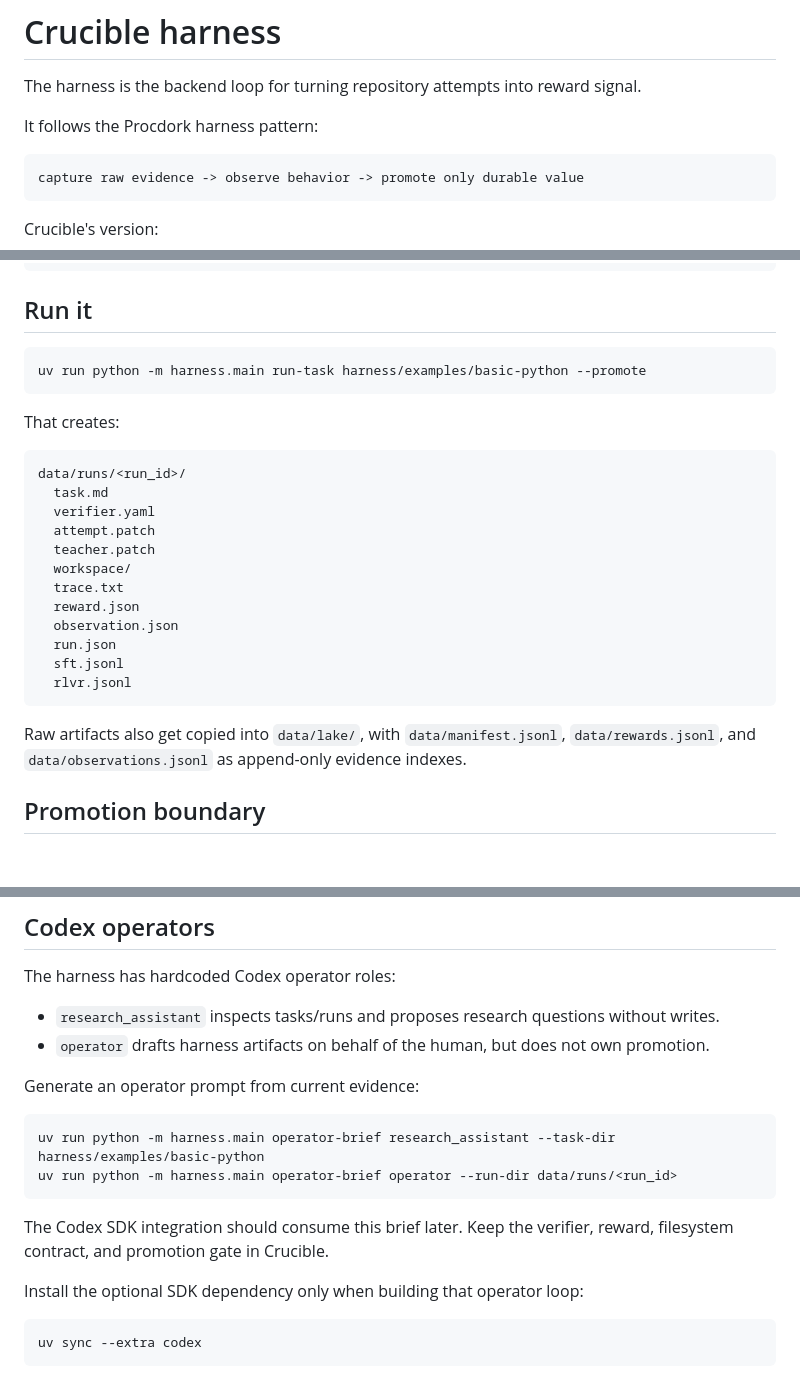
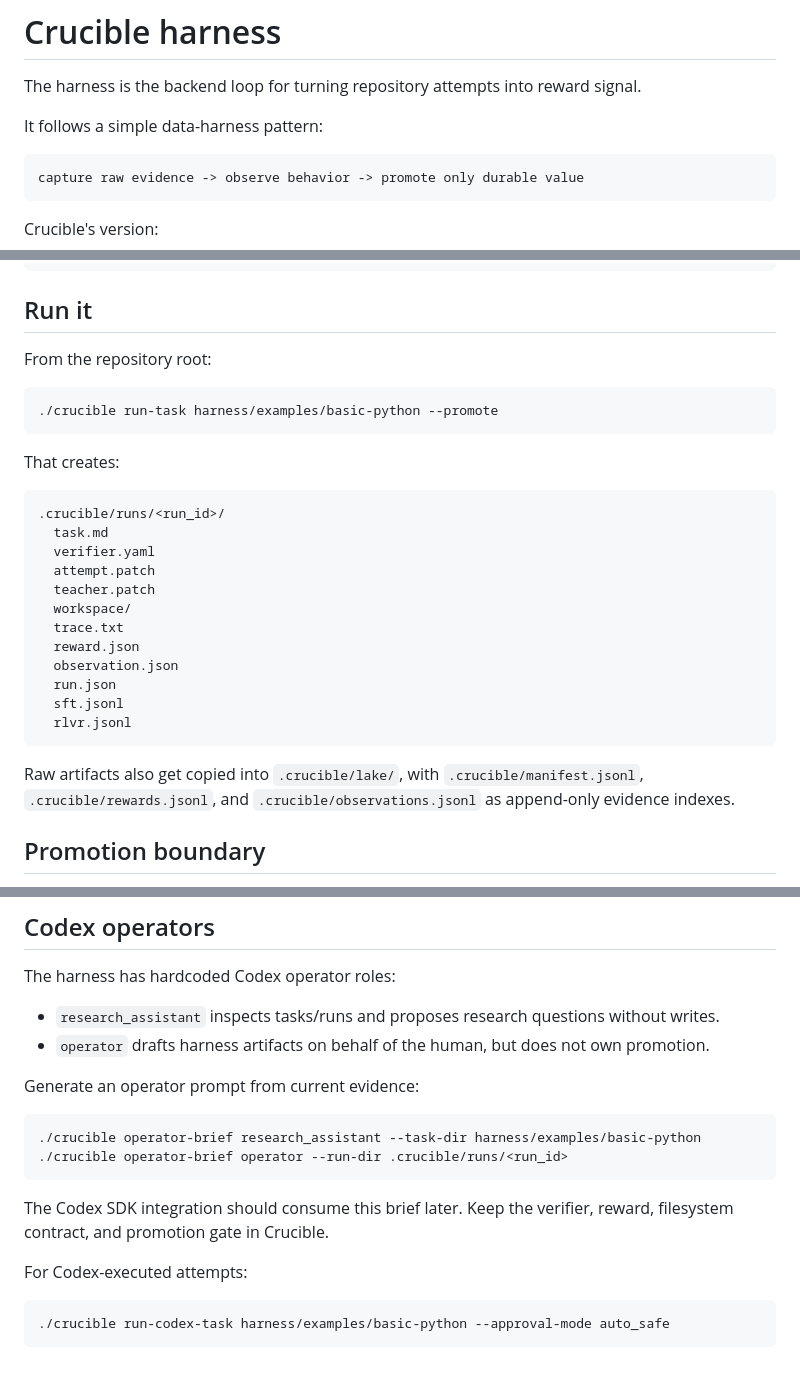
Before and after one commit to dunkeln/crucible, a Markdown page: harness/README.md, 3 parts joined by grey strips. GitHub-like rendering; blank space fills up the shorter version.

````diff
--- a/harness/README.md
+++ b/harness/README.md
@@ -2,7 +2,7 @@
 
 The harness is the backend loop for turning repository attempts into reward signal.
 
-It follows the Procdork harness pattern:
+It follows a simple data-harness pattern:
 
 ```text
 capture raw evidence -> observe behavior -> promote only durable value
@@ -36,14 +36,16 @@ timeout_seconds: 30
 
 ## Run it
 
+From the repository root:
+
 ```bash
-uv run python -m harness.main run-task harness/examples/basic-python --promote
+./crucible run-task harness/examples/basic-python --promote
 ```
 
 That creates:
 
 ```text
-data/runs/<run_id>/
+.crucible/runs/<run_id>/
   task.md
   verifier.yaml
   attempt.patch
@@ -57,7 +59,7 @@ data/runs/<run_id>/
   rlvr.jsonl
 ```
 
-Raw artifacts also get copied into `data/lake/`, with `data/manifest.jsonl`, `data/rewards.jsonl`, and `data/observations.jsonl` as append-only evidence indexes.
+Raw artifacts also get copied into `.crucible/lake/`, with `.crucible/manifest.jsonl`, `.crucible/rewards.jsonl`, and `.crucible/observations.jsonl` as append-only evidence indexes.
 
 ## Promotion boundary
 
@@ -73,14 +75,14 @@ The harness has hardcoded Codex operator roles:
 Generate an operator prompt from current evidence:
 
 ```bash
-uv run python -m harness.main operator-brief research_assistant --task-dir harness/examples/basic-python
-uv run python -m harness.main operator-brief operator --run-dir data/runs/<run_id>
+./crucible operator-brief research_assistant --task-dir harness/examples/basic-python
+./crucible operator-brief operator --run-dir .crucible/runs/<run_id>
 ```
 
 The Codex SDK integration should consume this brief later. Keep the verifier, reward, filesystem contract, and promotion gate in Crucible.
 
-Install the optional SDK dependency only when building that operator loop:
+For Codex-executed attempts:
 
 ```bash
-uv sync --extra codex
+./crucible run-codex-task harness/examples/basic-python --approval-mode auto_safe
 ```
````
Also changed, not shown: README.md (+18 -4 lines), skills/crucible/SKILL.md (+10 -8 lines), .codex-plugin/assets/logo.png (added), assets/logo.png (added), 10 other files.
